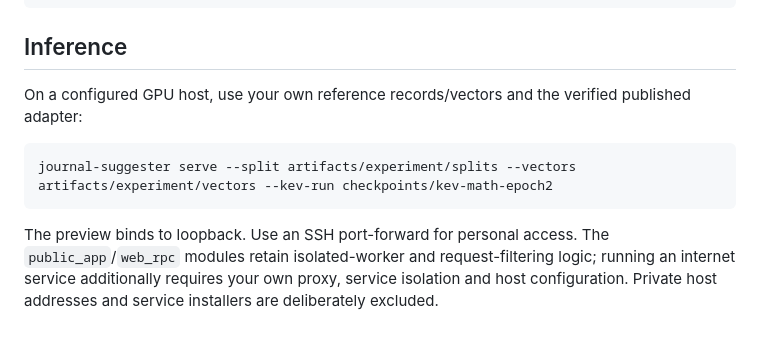
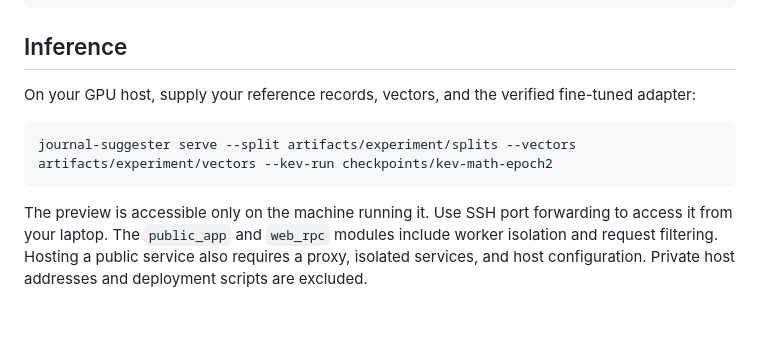
Before and after one commit to mhaseliu/math-journal-suggester, a Markdown page: docs/reproduce.md, the part around one of its changes. GitHub-like rendering.

````diff
--- a/docs/reproduce.md
+++ b/docs/reproduce.md
@@ -55,10 +55,10 @@ python -m journal_suggester.experiment evaluate --root artifacts/experiment --pa
 
 ## Inference
 
-On a configured GPU host, use your own reference records/vectors and the verified published adapter:
+On your GPU host, supply your reference records, vectors, and the verified fine-tuned adapter:
 
 ```bash
 journal-suggester serve --split artifacts/experiment/splits --vectors artifacts/experiment/vectors --kev-run checkpoints/kev-math-epoch2
 ```
 
-The preview binds to loopback. Use an SSH port-forward for personal access. The `public_app`/`web_rpc` modules retain isolated-worker and request-filtering logic; running an internet service additionally requires your own proxy, service isolation and host configuration. Private host addresses and service installers are deliberately excluded.
+The preview is accessible only on the machine running it. Use SSH port forwarding to access it from your laptop. The `public_app` and `web_rpc` modules include worker isolation and request filtering. Hosting a public service also requires a proxy, isolated services, and host configuration. Private host addresses and deployment scripts are excluded.
````
Also changed, not shown: other parts of docs/reproduce.md (+12 -12 lines), docs/experiment.md (+9 -9 lines).
